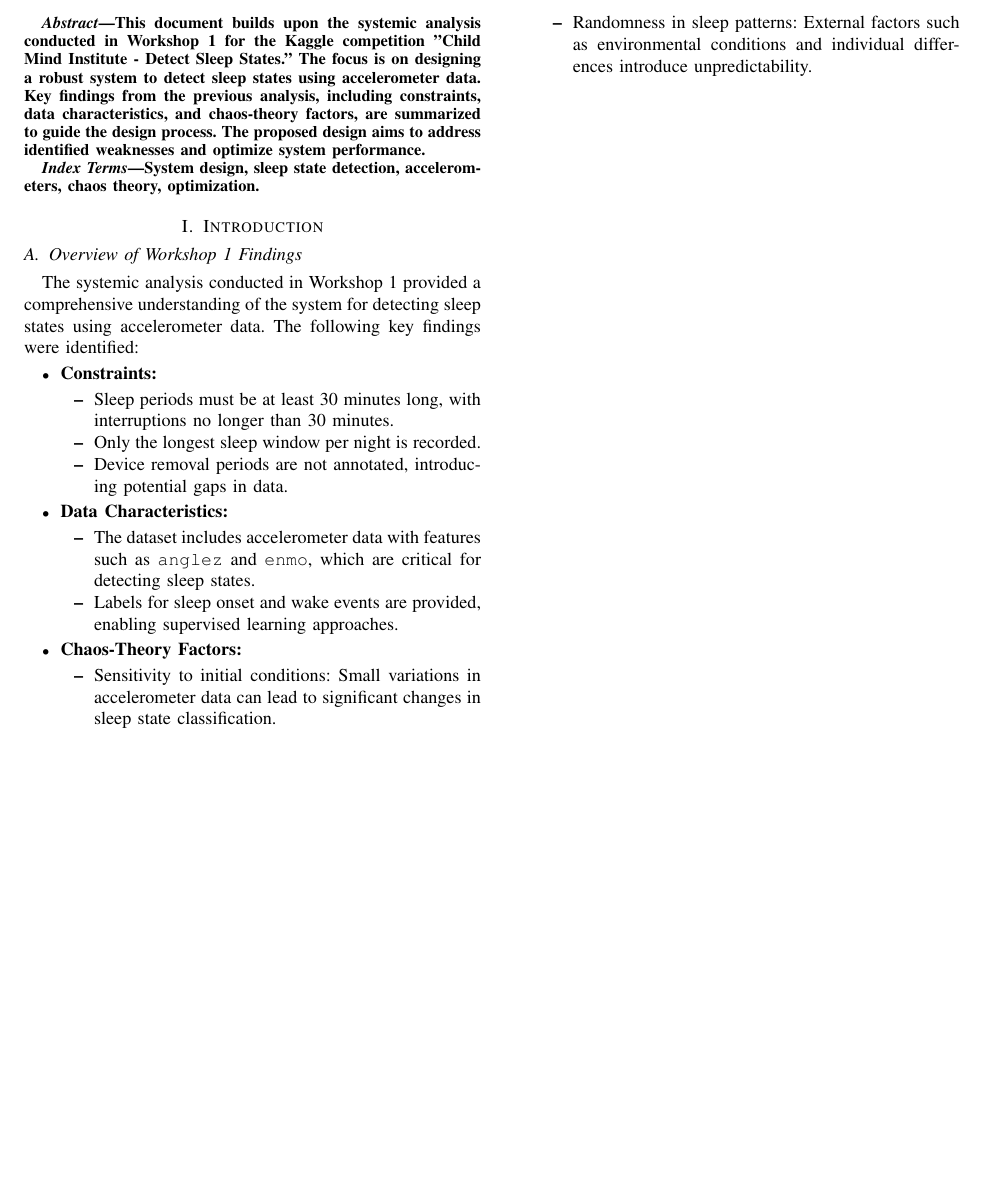
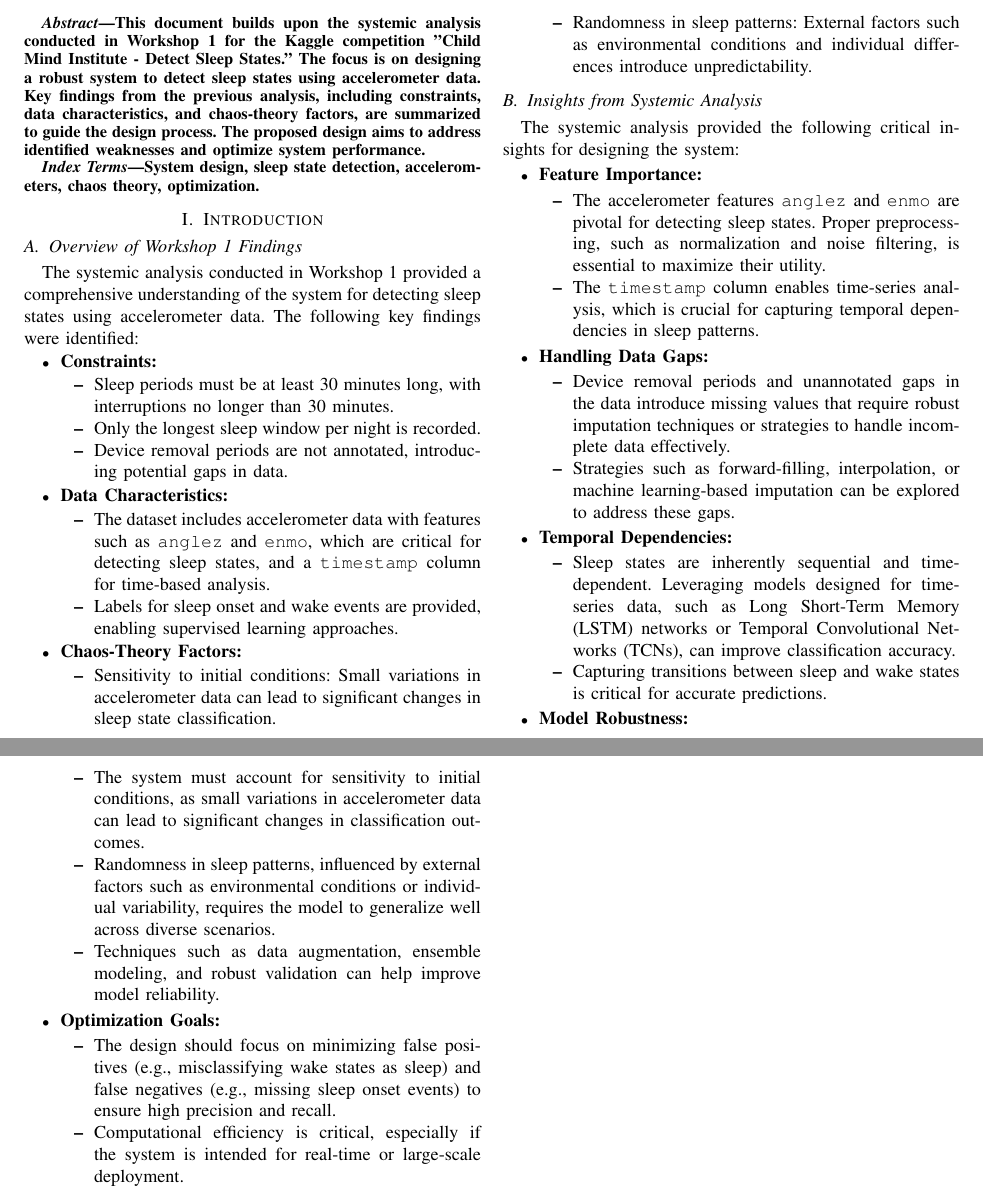
Before and after one commit to JkVely/Systems-Analysis, a LaTeX paper (Workshop/Workshop_2_Design/workshop2.tex): part of the page before the commit and two parts of pages 1 and 2 of 2 after it, the two joined at a grey line, cut so that both start at the same text, the shorter picture padded with empty space. Compiled offline with pdfLaTeX.

Commit message:
Refactor code structure for improved readability and maintainability

```diff
--- a/Workshop/Workshop_2_Design/workshop2.tex
+++ b/Workshop/Workshop_2_Design/workshop2.tex
@@ -63,7 +63,7 @@
 	      \end{itemize}
 	\item \textbf{Data Characteristics:}
 	      \begin{itemize}
-            \item The dataset includes accelerometer data with features such as \texttt{anglez} and \texttt{enmo}, which are critical for detecting sleep states.
+		      \item The dataset includes accelerometer data with features such as \texttt{anglez} and \texttt{enmo}, which are critical for detecting sleep states, and a \texttt{timestamp} column for time-based analysis.
 		      \item Labels for sleep onset and wake events are provided, enabling supervised learning approaches.
 	      \end{itemize}
 	\item \textbf{Chaos-Theory Factors:}
@@ -73,4 +73,40 @@
 	      \end{itemize}
 \end{itemize}
 
+\subsection{Insights from Systemic Analysis}
+The systemic analysis provided the following critical insights for designing the system:
+
+\begin{itemize}
+    \item \textbf{Feature Importance:}
+    \begin{itemize}
+        \item The accelerometer features \texttt{anglez} and \texttt{enmo} are pivotal for detecting sleep states. Proper preprocessing, such as normalization and noise filtering, is essential to maximize their utility.
+        \item The \texttt{timestamp} column enables time-series analysis, which is crucial for capturing temporal dependencies in sleep patterns.
+    \end{itemize}
+
+    \item \textbf{Handling Data Gaps:}
+    \begin{itemize}
+        \item Device removal periods and unannotated gaps in the data introduce missing values that require robust imputation techniques or strategies to handle incomplete data effectively.
+        \item Strategies such as forward-filling, interpolation, or machine learning-based imputation can be explored to address these gaps.
+    \end{itemize}
+
+    \item \textbf{Temporal Dependencies:}
+    \begin{itemize}
+        \item Sleep states are inherently sequential and time-dependent. Leveraging models designed for time-series data, such as Long Short-Term Memory (LSTM) networks or Temporal Convolutional Networks (TCNs), can improve classification accuracy.
+        \item Capturing transitions between sleep and wake states is critical for accurate predictions.
+    \end{itemize}
+
+    \item \textbf{Model Robustness:}
+    \begin{itemize}
+        \item The system must account for sensitivity to initial conditions, as small variations in accelerometer data can lead to significant changes in classification outcomes.
+        \item Randomness in sleep patterns, influenced by external factors such as environmental conditions or individual variability, requires the model to generalize well across diverse scenarios.
+        \item Techniques such as data augmentation, ensemble modeling, and robust validation can help improve model reliability.
+    \end{itemize}
+
+    \item \textbf{Optimization Goals:}
+    \begin{itemize}
+        \item The design should focus on minimizing false positives (e.g., misclassifying wake states as sleep) and false negatives (e.g., missing sleep onset events) to ensure high precision and recall.
+        \item Computational efficiency is critical, especially if the system is intended for real-time or large-scale deployment.
+    \end{itemize}
+\end{itemize}
+
 \end{document}
```
Also changed, not shown: Workshop/Workshop_2_Design/TODO.md (+1 -1 lines), Workshop/Workshop_2_Design/workshop2.pdf (added). Lines whose indentation alone changed are shown as unchanged.
